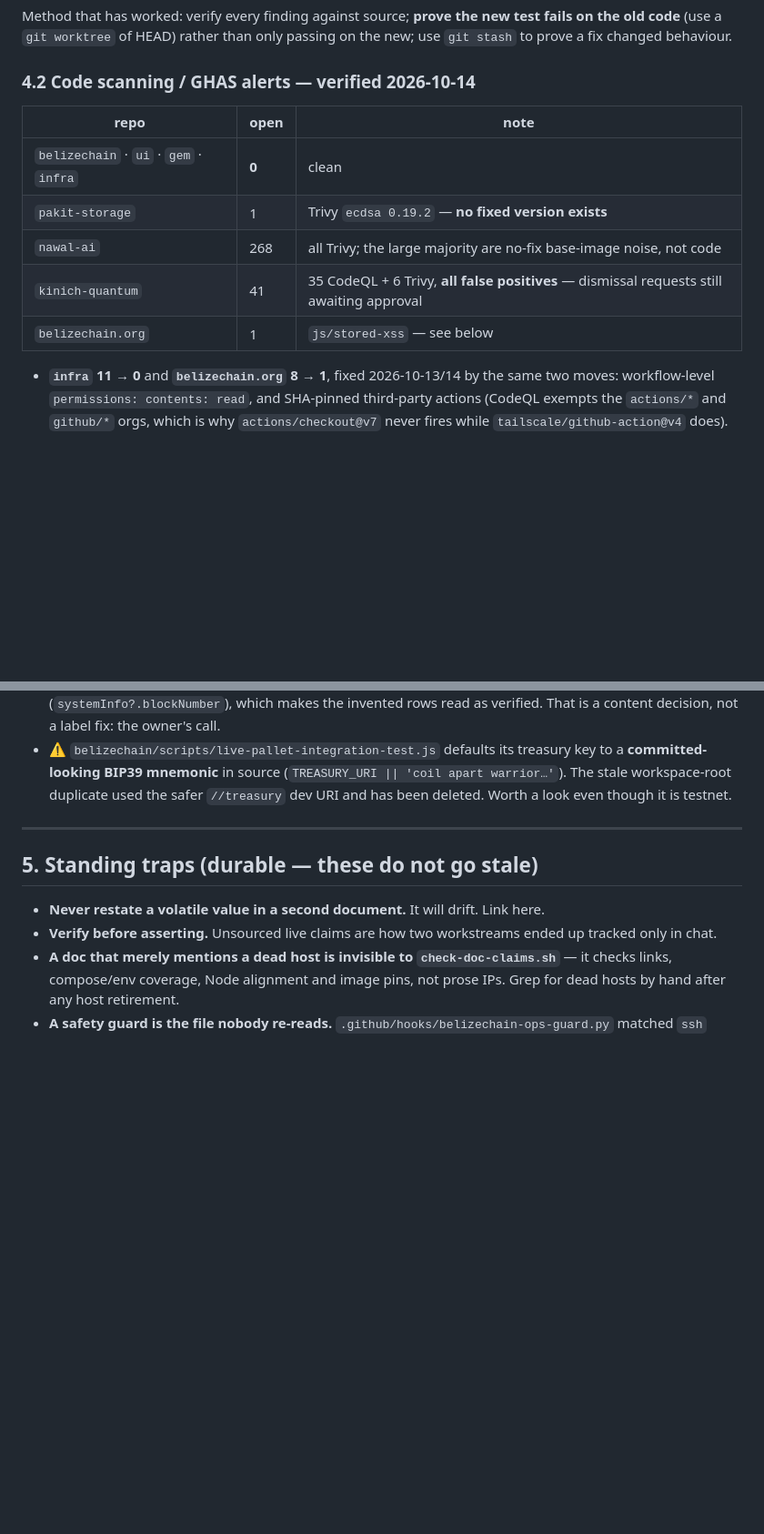
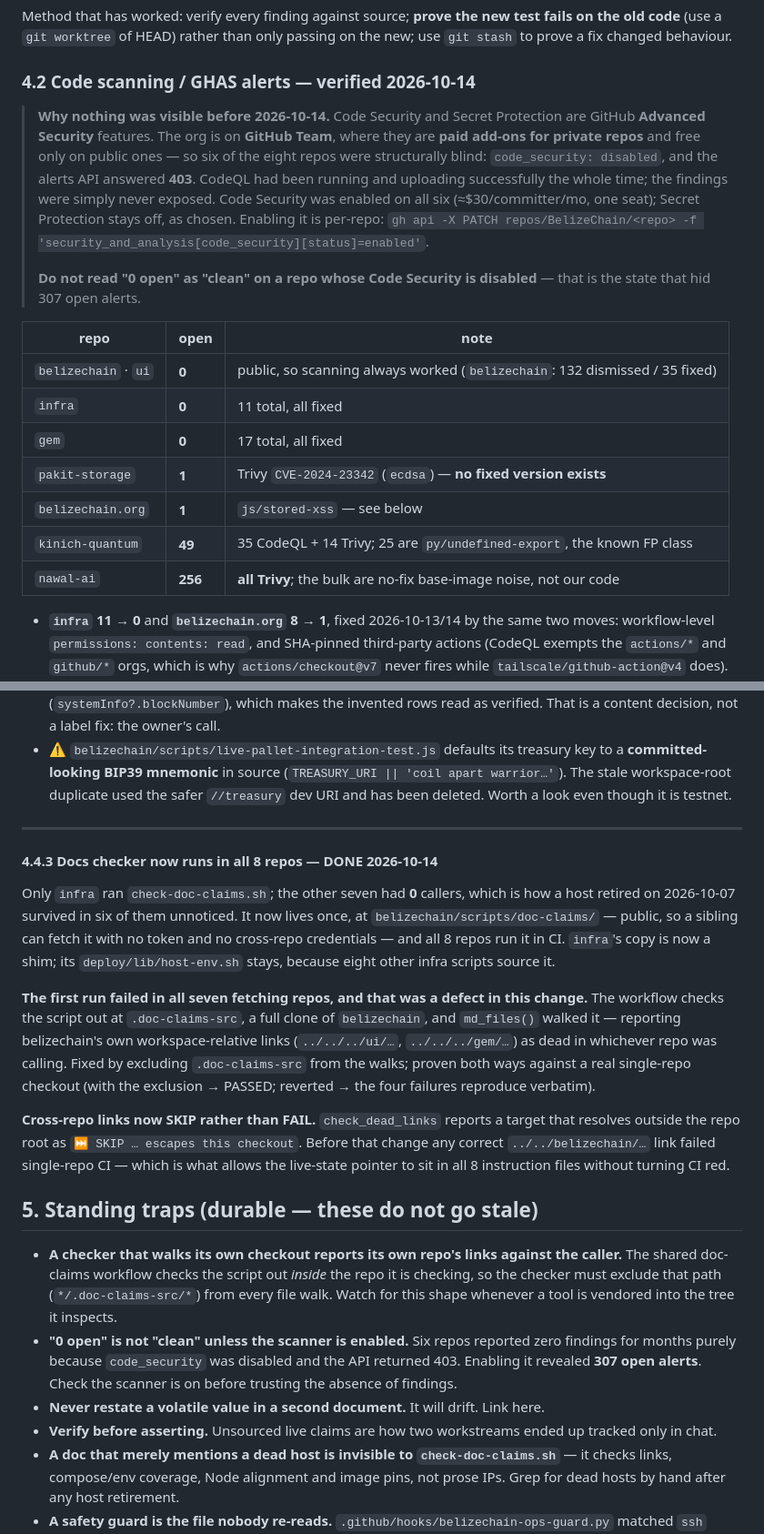
Before and after one commit to BelizeChain/belizechain, a Markdown page: docs/ECOSYSTEM_STATE.md, 2 parts joined by grey strips. Shown at 91% size. Drawn GitHub-style; blank space fills up the shorter version.

Commit message:
docs(state): record GHAS enablement and the docs-checker rollout
§4.2 now opens with why nothing was visible: Code Security and Secret Protection are GHAS
features, paid on private repos and free on public ones, so six of eight repos answered 403
while CodeQL had been running and uploading successfully the whole time. Enabling Code
Security (one seat, ~$30/mo) revealed 307 open alerts, with fresh per-repo counts.

§4.4.3 records the checker rollout — once in public belizechain, all 8 repos running it —
including the defect in that change: the workflow checks the script out inside the repo
under test, so md_files() walked its own clone and reported belizechain's workspace-relative
links as dead in the caller. Fixed and proven both ways.

§5 gains the two traps: a checker that walks its own checkout, and "0 open" not meaning
"clean" when the scanner is disabled.

```diff
--- a/docs/ECOSYSTEM_STATE.md
+++ b/docs/ECOSYSTEM_STATE.md
@@ -165,13 +165,27 @@ the old code** (use a `git worktree` of HEAD) rather than only passing on the ne
 
 ### 4.2 Code scanning / GHAS alerts — verified 2026-10-14
 
+> **Why nothing was visible before 2026-10-14.** Code Security and Secret Protection are
+> GitHub **Advanced Security** features. The org is on **GitHub Team**, where they are
+> **paid add-ons for private repos** and free only on public ones — so six of the eight
+> repos were structurally blind: `code_security: disabled`, and the alerts API answered
+> **403**. CodeQL had been running and uploading successfully the whole time; the findings
+> were simply never exposed. Code Security was enabled on all six (≈$30/committer/mo, one
+> seat); Secret Protection stays off, as chosen. Enabling it is per-repo:
+> `gh api -X PATCH repos/BelizeChain/<repo> -f 'security_and_analysis[code_security][status]=enabled'`.
+>
+> **Do not read "0 open" as "clean" on a repo whose Code Security is disabled** — that is
+> the state that hid 307 open alerts.
+
 | repo | open | note |
 |---|---|---|
-| `belizechain` · `ui` · `gem` · `infra` | **0** | clean |
-| `pakit-storage` | 1 | Trivy `ecdsa 0.19.2` — **no fixed version exists** |
-| `nawal-ai` | 268 | all Trivy; the large majority are no-fix base-image noise, not code |
-| `kinich-quantum` | 41 | 35 CodeQL + 6 Trivy, **all false positives** — dismissal requests still awaiting approval |
-| `belizechain.org` | 1 | `js/stored-xss` — see below |
+| `belizechain` · `ui` | **0** | public, so scanning always worked (`belizechain`: 132 dismissed / 35 fixed) |
+| `infra` | **0** | 11 total, all fixed |
+| `gem` | **0** | 17 total, all fixed |
+| `pakit-storage` | **1** | Trivy `CVE-2024-23342` (`ecdsa`) — **no fixed version exists** |
+| `belizechain.org` | **1** | `js/stored-xss` — see below |
+| `kinich-quantum` | **49** | 35 CodeQL + 14 Trivy; 25 are `py/undefined-export`, the known FP class |
+| `nawal-ai` | **256** | **all Trivy**; the bulk are no-fix base-image noise, not our code |
 
 - **`infra` 11 → 0** and **`belizechain.org` 8 → 1**, fixed 2026-10-13/14 by the same two
   moves: workflow-level `permissions: contents: read`, and SHA-pinned third-party actions
@@ -284,8 +298,36 @@ falsifies it. In-repo scripts that run inside the container default to `ws://cei
 
 ---
 
+#### 4.4.3 Docs checker now runs in all 8 repos — DONE 2026-10-14
+
+Only `infra` ran `check-doc-claims.sh`; the other seven had **0** callers, which is how a
+host retired on 2026-10-07 survived in six of them unnoticed. It now lives once, at
+`belizechain/scripts/doc-claims/` — public, so a sibling can fetch it with no token and
+no cross-repo credentials — and all 8 repos run it in CI. `infra`'s copy is now a shim;
+its `deploy/lib/host-env.sh` stays, because eight other infra scripts source it.
+
+**The first run failed in all seven fetching repos, and that was a defect in this change.**
+The workflow checks the script out at `.doc-claims-src`, a full clone of `belizechain`, and
+`md_files()` walked it — reporting belizechain's own workspace-relative links
+(`../../../ui/…`, `../../../gem/…`) as dead in whichever repo was calling. Fixed by
+excluding `.doc-claims-src` from the walks; proven both ways against a real single-repo
+checkout (with the exclusion → PASSED; reverted → the four failures reproduce verbatim).
+
+**Cross-repo links now SKIP rather than FAIL.** `check_dead_links` reports a target that
+resolves outside the repo root as `⏭️ SKIP … escapes this checkout`. Before that change any
+correct `../../belizechain/…` link failed single-repo CI — which is what allows the
+live-state pointer to sit in all 8 instruction files without turning CI red.
+
 ## 5. Standing traps (durable — these do not go stale)
 
+- **A checker that walks its own checkout reports its own repo's links against the caller.**
+  The shared doc-claims workflow checks the script out *inside* the repo it is checking, so
+  the checker must exclude that path (`*/.doc-claims-src/*`) from every file walk. Watch for
+  this shape whenever a tool is vendored into the tree it inspects.
+- **"0 open" is not "clean" unless the scanner is enabled.** Six repos reported zero
+  findings for months purely because `code_security` was disabled and the API returned 403.
+  Enabling it revealed **307 open alerts**. Check the scanner is on before trusting the
+  absence of findings.
 - **Never restate a volatile value in a second document.** It will drift. Link here.
 - **Verify before asserting.** Unsourced live claims are how two workstreams ended up
   tracked only in chat.
```
